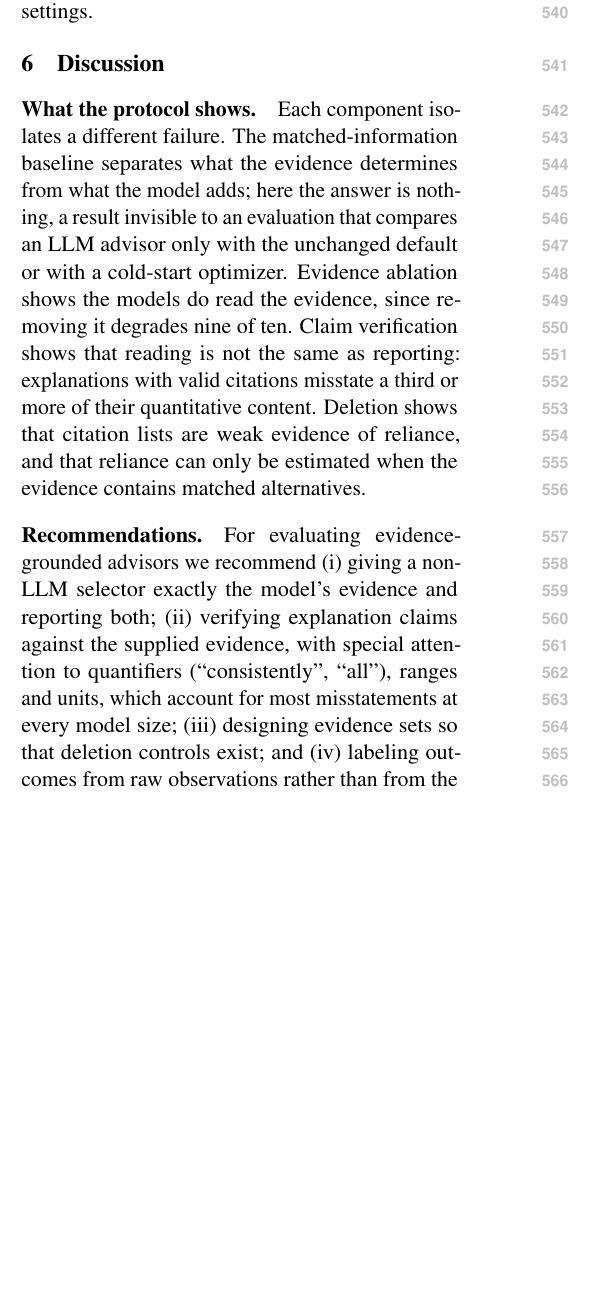
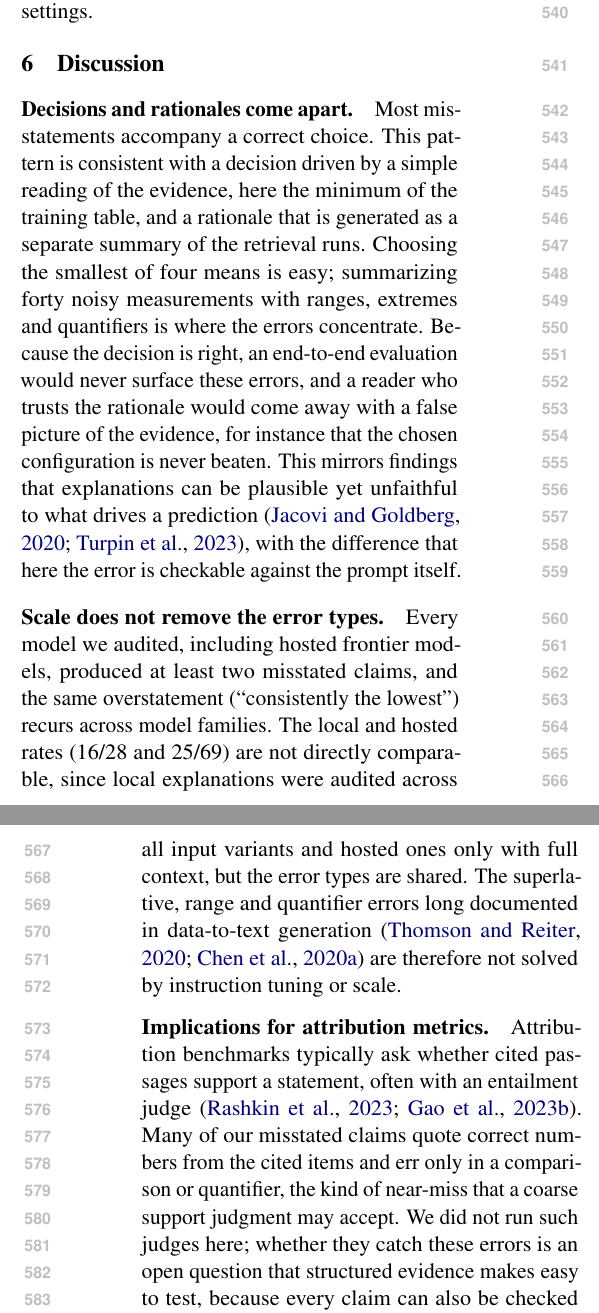
Before and after one commit to leemgs/semantos, a LaTeX paper (paper/main.tex, which reads paper/060-discussion.tex): part of one column of page 7 of 16 before the commit and two parts of the columns of pages 7 and 8 of 16 after it, the two joined at a grey line, cut so that both start at the same text, the shorter picture padded with empty space. Compiled offline with pdfLaTeX.

Commit message:
paper: rewrite the discussion from an NLP perspective
Replace the protocol recap and recommendation list (now covered by the
conclusion) with NLP-facing analysis:
- decisions and rationales come apart: misstatements accompany correct
  choices, consistent with a simple decision rule and a separately generated
  summary of noisy evidence;
- scale does not remove the error types, with a caveat that local and hosted
  rates are not directly comparable;
- implications for entailment-based attribution metrics, stated as an open
  question since no such judge was run;
- what matched deletion can and cannot show (self-consistency, need for
  redundant same-kind evidence);
- when an LLM could add value, tied to the no-evidence results.

Body still ends on page 8.

Co-Authored-By: Claude Opus 5.5 <noreply@anthropic.com>
Claude-Session: https://claude.ai/code/session_01LL1wWNjZKLsFq1zTpStevA

```diff
--- a/paper/060-discussion.tex
+++ b/paper/060-discussion.tex
@@ -1,7 +1,10 @@
 \section{Discussion}
 \label{sec:discussion}
-\paragraph{What the protocol shows.}
-Each component isolates a different failure. The matched-information baseline separates what the evidence determines from what the model adds; here the answer is nothing, a result invisible to an evaluation that compares an LLM advisor only with the unchanged default or with a cold-start optimizer. Evidence ablation shows the models do read the evidence, since removing it degrades nine of ten. Claim verification shows that reading is not the same as reporting: explanations with valid citations misstate a third or more of their quantitative content. Deletion shows that citation lists are weak evidence of reliance, and that reliance can only be estimated when the evidence contains matched alternatives.
+\paragraph{Decisions and rationales come apart.}
+Most misstatements accompany a correct choice. This pattern is consistent with a decision driven by a simple reading of the evidence, here the minimum of the training table, and a rationale that is generated as a separate summary of the retrieval runs. Choosing the smallest of four means is easy; summarizing forty noisy measurements with ranges, extremes and quantifiers is where the errors concentrate. Because the decision is right, an end-to-end evaluation would never surface these errors, and a reader who trusts the rationale would come away with a false picture of the evidence, for instance that the chosen configuration is never beaten. This mirrors findings that explanations can be plausible yet unfaithful to what drives a prediction~\cite{Jacovi2020Faithfulness,Turpin2023Unfaithful}, with the difference that here the error is checkable against the prompt itself.
 
-\paragraph{Recommendations.}
-For evaluating evidence-grounded advisors we recommend (i) giving a non-LLM selector exactly the model's evidence and reporting both; (ii) verifying explanation claims against the supplied evidence, with special attention to quantifiers (``consistently'', ``all''), ranges and units, which account for most misstatements at every model size; (iii) designing evidence sets so that deletion controls exist; and (iv) labeling outcomes from raw observations rather than from the enforcement mechanism under test.
+\paragraph{Scale does not remove the error types.}
+Every model we audited, including hosted frontier models, produced at least two misstated claims, and the same overstatement (``consistently the lowest'') recurs across model families. The local and hosted rates (16/28 and 25/69) are not directly comparable, since local explanations were audited across all input variants and hosted ones only with full context, but the error types are shared. The superlative, range and quantifier errors long documented in data-to-text generation~\cite{Thomson2020GoldStandard,Chen2020LogicNLG} are therefore not solved by instruction tuning or scale.
+
+\paragraph{Implications for attribution metrics.}
+Attribution benchmarks typically ask whether cited passages support a statement, often with an entailment judge~\cite{Rashkin2023AIS,Gao2023ALCE}. Many of our misstated claims quote correct numbers from the cited items and err only in a comparison or quantifier, the kind of near-miss that a coarse support judgment may accept. We did not run such judges here; whether they catch these errors is an open question that structured evidence makes easy to test, because every claim can also be checked exactly.
```
Also changed, not shown: paper/main.pdf, paper/060-discussion.tex (5 more changed lines).
